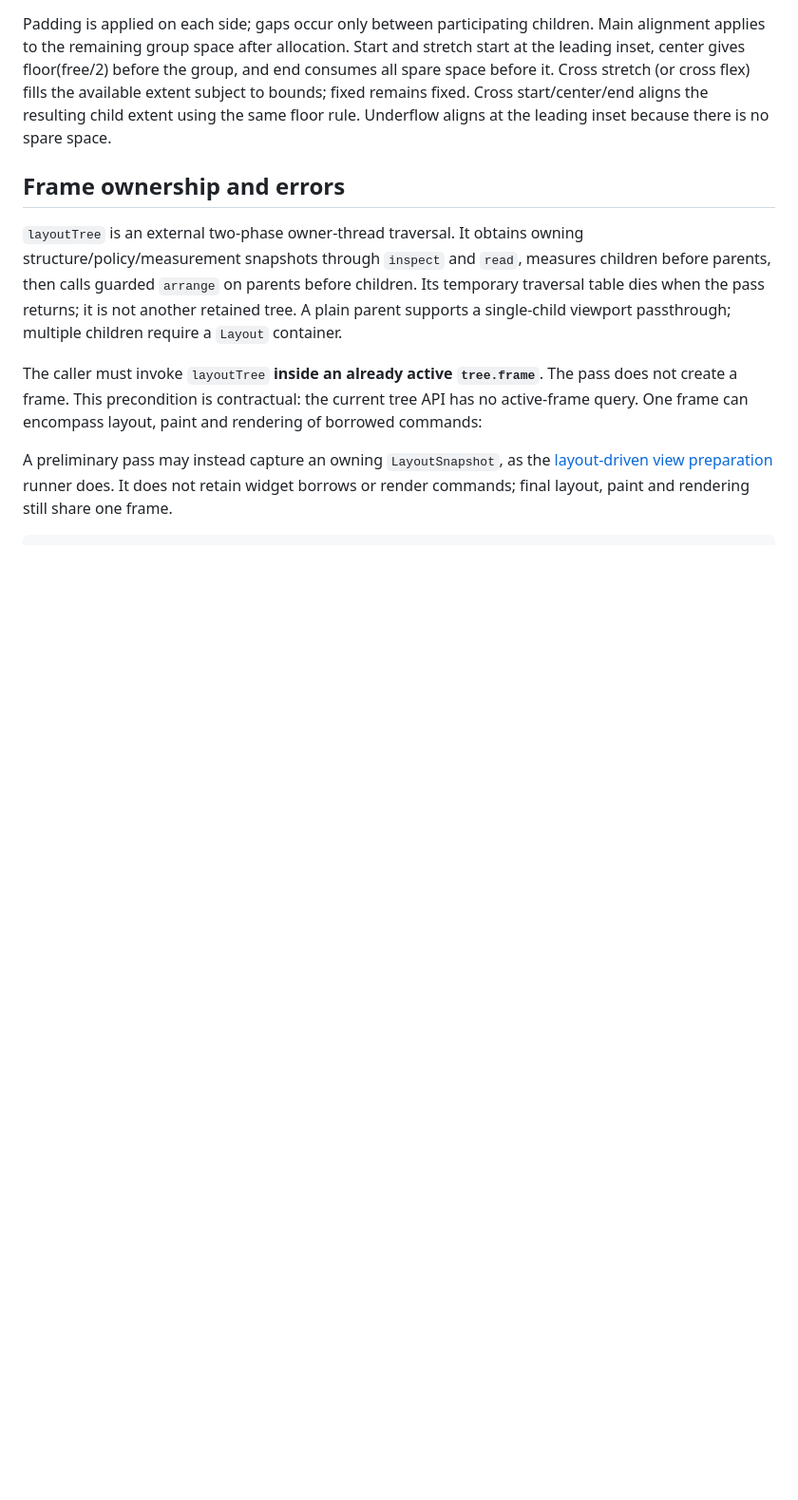
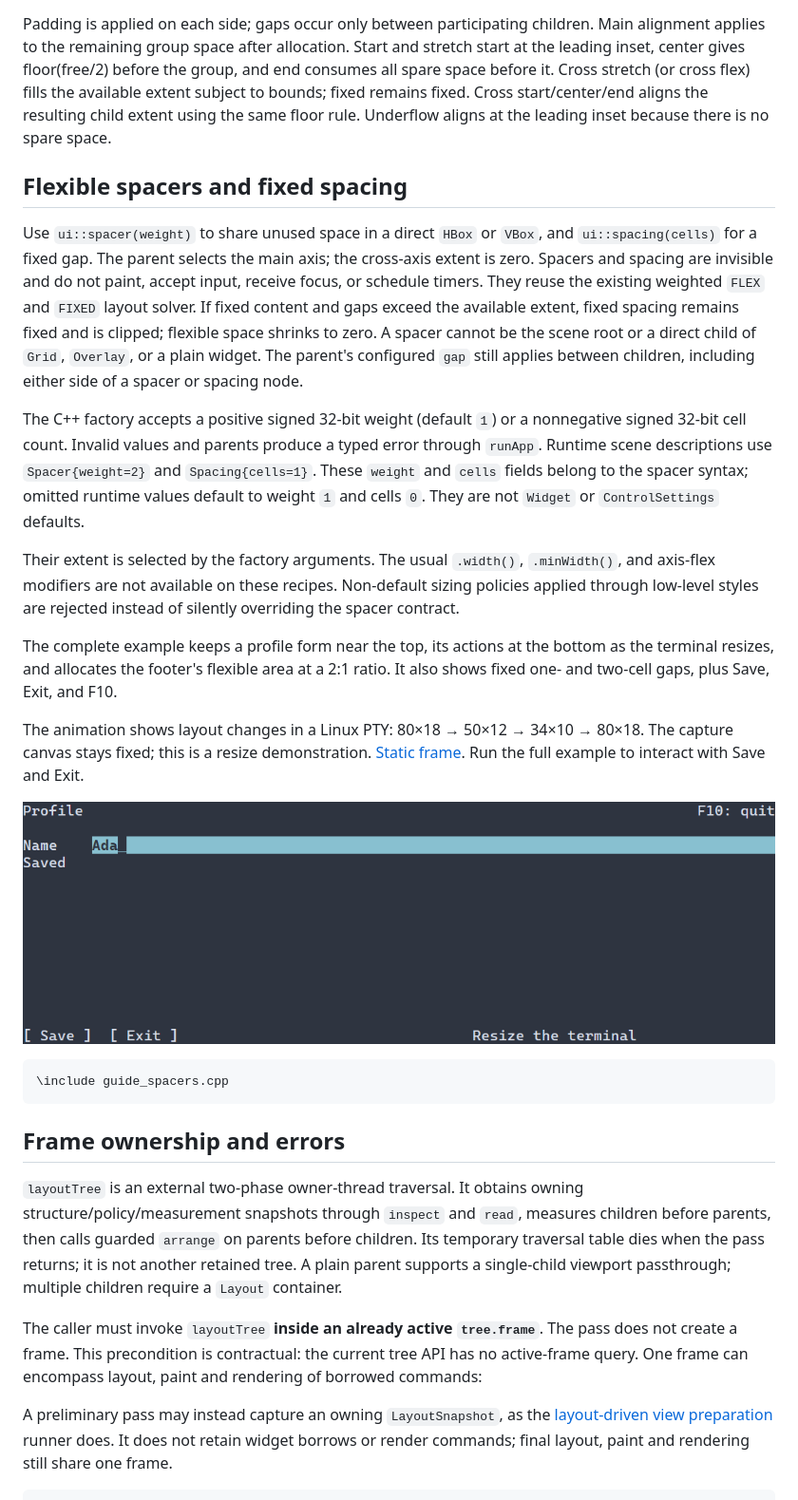
Before and after one commit to ttldtor/portals, a Markdown page: docs/layout.md, the part around the change. Shown at 95% size. Rendered like a GitHub page; pictures changed too: docs/images/layout-spacers.gif (added); blank space fills up the shorter version.

````diff
--- a/docs/layout.md
+++ b/docs/layout.md
@@ -128,6 +128,45 @@ the available extent subject to bounds; fixed remains fixed. Cross start/center/
 aligns the resulting child extent using the same floor rule. Underflow aligns
 at the leading inset because there is no spare space.
 
+## Flexible spacers and fixed spacing
+
+Use `ui::spacer(weight)` to share unused space in a direct `HBox` or `VBox`,
+and `ui::spacing(cells)` for a fixed gap. The parent selects the main axis;
+the cross-axis extent is zero. Spacers and spacing are invisible and do not
+paint, accept input, receive focus, or schedule timers. They reuse the existing
+weighted `FLEX` and `FIXED` layout solver. If fixed content and gaps exceed the
+available extent, fixed spacing remains fixed and is clipped; flexible space
+shrinks to zero. A spacer cannot be the scene root or a direct child of `Grid`,
+`Overlay`, or a plain widget. The parent's configured `gap` still applies between
+children, including either side of a spacer or spacing node.
+
+The C++ factory accepts a positive signed 32-bit weight (default `1`) or a
+nonnegative signed 32-bit cell count. Invalid values and parents produce a
+typed error through `runApp`. Runtime scene descriptions use
+`Spacer{weight=2}` and `Spacing{cells=1}`. These `weight` and `cells` fields
+belong to the spacer syntax; omitted runtime values default to weight `1` and
+cells `0`. They are not `Widget` or `ControlSettings` defaults.
+
+Their extent is selected by the factory arguments. The usual `.width()`,
+`.minWidth()`, and axis-flex modifiers are not available on these recipes.
+Non-default sizing policies applied through low-level styles are rejected
+instead of silently overriding the spacer contract.
+
+The complete example keeps a profile form near the top, its actions at the
+bottom as the terminal resizes, and allocates the footer's flexible area at a
+2:1 ratio. It also shows fixed one- and two-cell gaps, plus Save, Exit, and F10.
+
+The animation shows layout changes in a Linux PTY: 80×18 → 50×12 → 34×10 →
+80×18. The capture canvas stays fixed; this is a resize demonstration.
+[Static frame](images/layout-spacers.png). Run the full example to interact with
+Save and Exit.
+
+![Flexible spacers and fixed gaps while resizing](images/layout-spacers.gif)
+
+```cpp
+\include guide_spacers.cpp
+```
+
 ## Frame ownership and errors
 
 `layoutTree` is an external two-phase owner-thread traversal. It obtains owning
````
Also changed, not shown: ReleaseNotes.md (+5 -0 lines), docs/ru/layout.md (+42 -0 lines), docs/images/layout-spacers.png (added), 14 other files.
